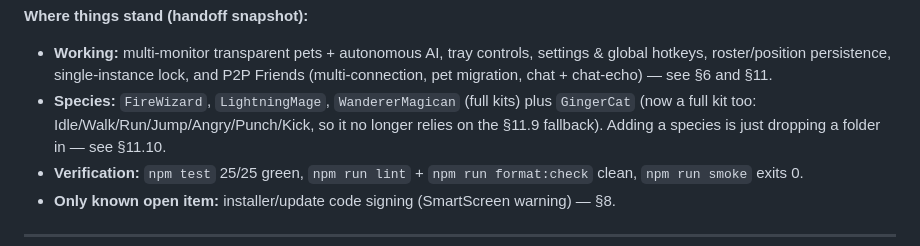
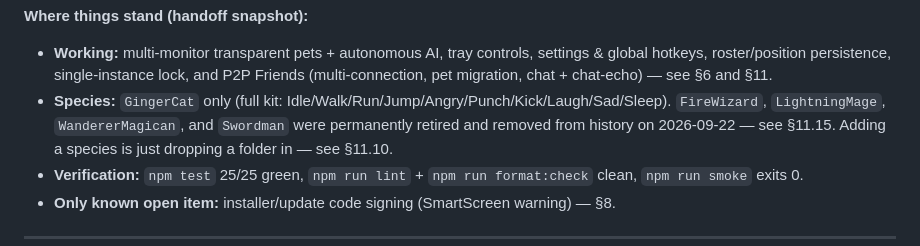
Before and after one commit to ambaraka-bit/desktop-pets, a Markdown page: PROJECT-STATUS.md, the part around one of its changes. Drawn GitHub-style.

```diff
--- a/PROJECT-STATUS.md
+++ b/PROJECT-STATUS.md
@@ -21,8 +21,9 @@ and a free public WebRTC signaling broker (PeerJS) is the only external service.
 - **Working:** multi-monitor transparent pets + autonomous AI, tray controls, settings & global
   hotkeys, roster/position persistence, single-instance lock, and P2P Friends (multi-connection,
   pet migration, chat + chat-echo) — see §6 and §11.
-- **Species:** `FireWizard`, `LightningMage`, `WandererMagican` (full kits) plus `GingerCat` (now a
-  full kit too: Idle/Walk/Run/Jump/Angry/Punch/Kick, so it no longer relies on the §11.9 fallback).
+- **Species:** `GingerCat` only (full kit: Idle/Walk/Run/Jump/Angry/Punch/Kick/Laugh/Sad/Sleep).
+  `FireWizard`, `LightningMage`, `WandererMagican`, and `Swordman` were permanently retired and
+  removed from history on 2026-09-22 — see §11.15.
   Adding a species is just dropping a folder in — see §11.10.
 - **Verification:** `npm test` 25/25 green, `npm run lint` + `npm run format:check` clean,
   `npm run smoke` exits 0.
```
Also changed, not shown: other parts of PROJECT-STATUS.md (+24 -6 lines), AGENTS.md (+17 -23 lines).
